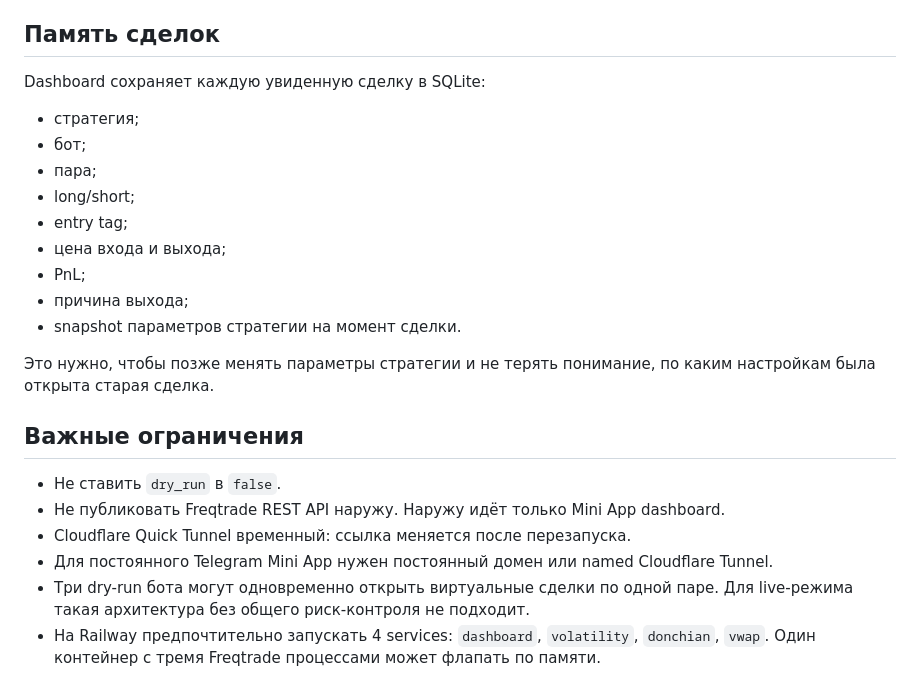
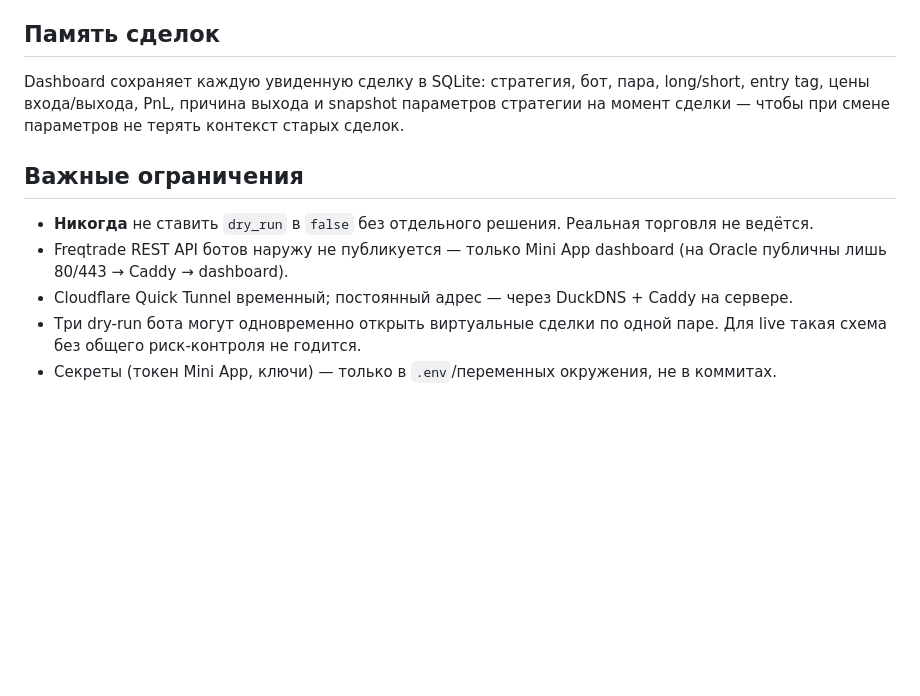
Before and after one commit to 3oL1v/botsam, a Markdown page: README_RU.md, the part around one of its changes. Drawn GitHub-style; blank space fills up the shorter version.

```diff
--- a/README_RU.md
+++ b/README_RU.md
@@ -68,25 +83,15 @@ Invoke-WebRequest "http://127.0.0.1:8092/api/logs?name=donchian&access=TOKEN_И
 
 ## Память сделок
 
-Dashboard сохраняет каждую увиденную сделку в SQLite:
-
-- стратегия;
-- бот;
-- пара;
-- long/short;
-- entry tag;
-- цена входа и выхода;
-- PnL;
-- причина выхода;
-- snapshot параметров стратегии на момент сделки.
-
-Это нужно, чтобы позже менять параметры стратегии и не терять понимание, по каким настройкам была открыта старая сделка.
+Dashboard сохраняет каждую увиденную сделку в SQLite: стратегия, бот, пара,
+long/short, entry tag, цены входа/выхода, PnL, причина выхода и snapshot
+параметров стратегии на момент сделки — чтобы при смене параметров не терять
+контекст старых сделок.
 
 ## Важные ограничения
 
-- Не ставить `dry_run` в `false`.
-- Не публиковать Freqtrade REST API наружу. Наружу идёт только Mini App dashboard.
-- Cloudflare Quick Tunnel временный: ссылка меняется после перезапуска.
-- Для постоянного Telegram Mini App нужен постоянный домен или named Cloudflare Tunnel.
-- Три dry-run бота могут одновременно открыть виртуальные сделки по одной паре. Для live-режима такая архитектура без общего риск-контроля не подходит.
-- На Railway предпочтительно запускать 4 services: `dashboard`, `volatility`, `donchian`, `vwap`. Один контейнер с тремя Freqtrade процессами может флапать по памяти.
+- **Никогда** не ставить `dry_run` в `false` без отдельного решения. Реальная торговля не ведётся.
+- Freqtrade REST API ботов наружу не публикуется — только Mini App dashboard (на Oracle публичны лишь 80/443 → Caddy → dashboard).
+- Cloudflare Quick Tunnel временный; постоянный адрес — через DuckDNS + Caddy на сервере.
+- Три dry-run бота могут одновременно открыть виртуальные сделки по одной паре. Для live такая схема без общего риск-контроля не годится.
+- Секреты (токен Mini App, ключи) — только в `.env`/переменных окружения, не в коммитах.
```
Also changed, not shown: other parts of README_RU.md (+56 -41 lines).
